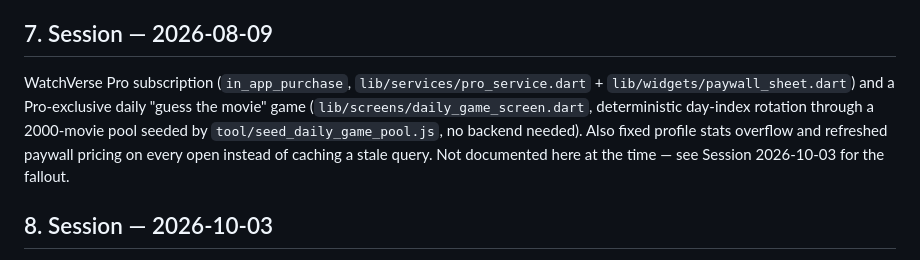
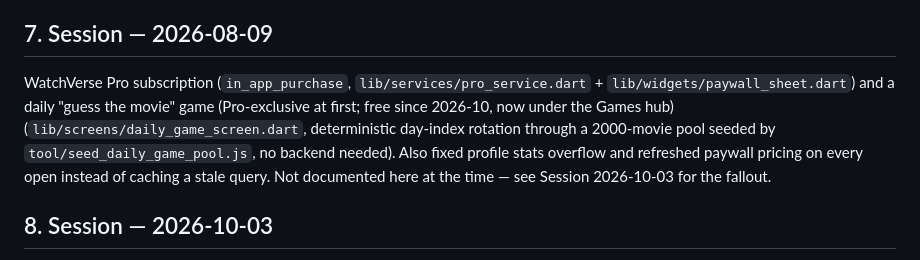
Before and after one commit to hasanhazirbulan/watch_verse, a Markdown page: plan.md, the part around the change. GitHub-like rendering.

Commit message:
plan.md: daily game is free, lives in the Games hub
Co-Authored-By: Claude Opus 5.5 <noreply@anthropic.com>

```diff
--- a/plan.md
+++ b/plan.md
@@ -92,7 +92,7 @@ Post-watch poll redesign, account settings/deletion for App Store readiness, and
 
 ## 7. Session — 2026-08-09
 
-WatchVerse Pro subscription (`in_app_purchase`, `lib/services/pro_service.dart` + `lib/widgets/paywall_sheet.dart`) and a Pro-exclusive daily "guess the movie" game (`lib/screens/daily_game_screen.dart`, deterministic day-index rotation through a 2000-movie pool seeded by `tool/seed_daily_game_pool.js`, no backend needed). Also fixed profile stats overflow and refreshed paywall pricing on every open instead of caching a stale query. Not documented here at the time — see Session 2026-10-03 for the fallout.
+WatchVerse Pro subscription (`in_app_purchase`, `lib/services/pro_service.dart` + `lib/widgets/paywall_sheet.dart`) and a daily "guess the movie" game (Pro-exclusive at first; free since 2026-10, now under the Games hub) (`lib/screens/daily_game_screen.dart`, deterministic day-index rotation through a 2000-movie pool seeded by `tool/seed_daily_game_pool.js`, no backend needed). Also fixed profile stats overflow and refreshed paywall pricing on every open instead of caching a stale query. Not documented here at the time — see Session 2026-10-03 for the fallout.
 
 ## 8. Session — 2026-10-03
 
```
